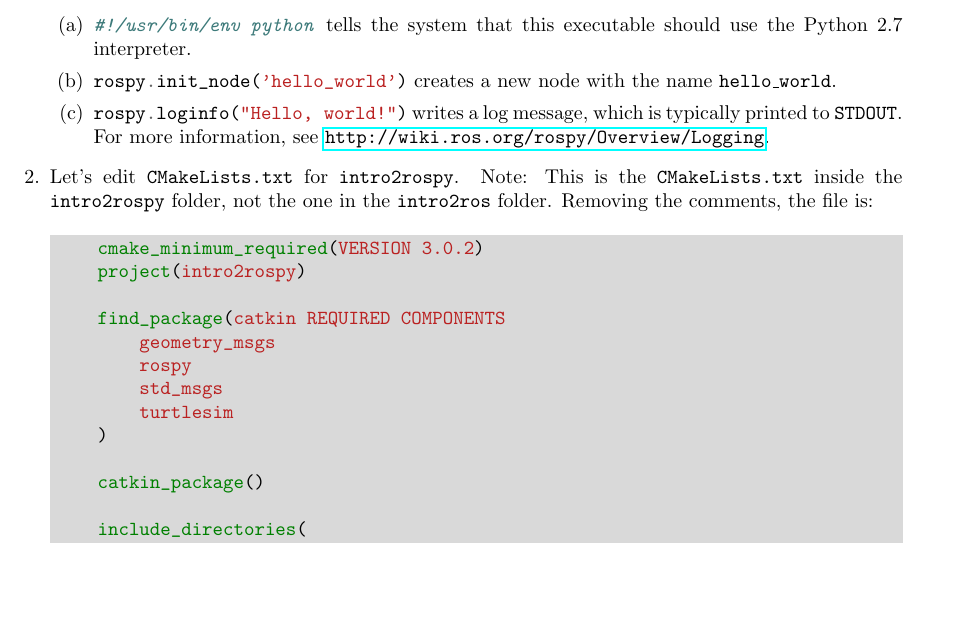
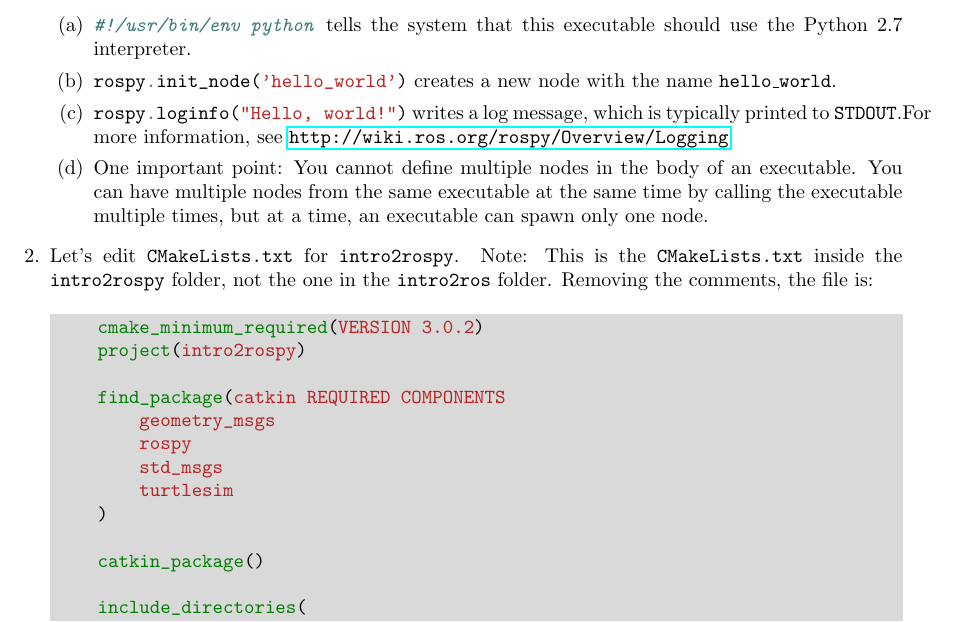
Before and after one commit to aniruddhkb/enigmatutorials, a LaTeX document (intro2ros/tutorial_docs/1rospy/rospy.tex): part of page 4 of 8, cut so that both start at the same text, the shorter picture padded with empty space. Compiled offline with pdfLaTeX.

Commit message:
Some updates to ROSPy tutorial -- forgot something.

```diff
--- a/intro2ros/tutorial_docs/1rospy/rospy.tex
+++ b/intro2ros/tutorial_docs/1rospy/rospy.tex
@@ -184,8 +184,12 @@
             with the name \texttt{hello\_world}.
             \item \mintinline{python}{rospy.loginfo("Hello, world!")} writes a log message,
              which is
-            typically printed to \texttt{STDOUT}. For more information, see
+            typically printed to \texttt{STDOUT}.For more information, see
             \url{http://wiki.ros.org/rospy/Overview/Logging}.
+            \item One important point: You cannot define multiple nodes in the
+            body of an executable. You can have multiple nodes from the same executable at the
+            same time by calling the executable multiple times,
+            but at a time, an executable can spawn only one node.
         \end{enumerate}
         \item Let's edit \texttt{CMakeLists.txt} for \texttt{intro2rospy}.
          Note: This is the \texttt{CMakeLists.txt}
```
Also changed, not shown: intro2ros/tutorial_docs/0intro_installation/intro_installation.pdf, 1 other file.
